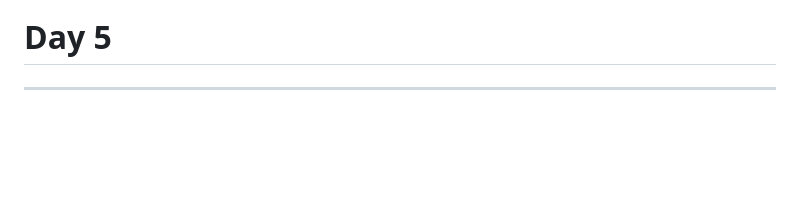
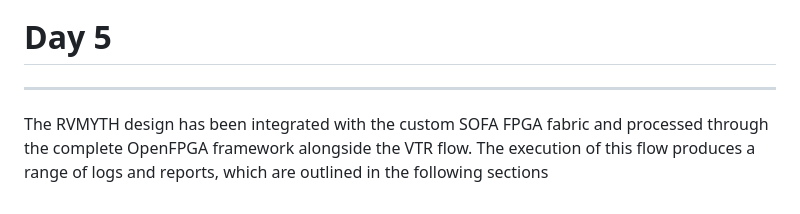
Before and after one commit to Priy-Priyesh16/VSD_FPGA_labs, a Markdown page: README.md, the part around the change. Drawn GitHub-style; blank space fills up the shorter version.

```diff
--- a/README.md
+++ b/README.md
@@ -370,3 +370,5 @@ vpr ${VPR_ARCH_FILE} ${VPR_TESTBENCH_BLIF} --clock_modeling ideal --device ${OPE
 -----
 # Day 5
 ----
+
+The RVMYTH design has been integrated with the custom SOFA FPGA fabric and processed through the complete OpenFPGA framework alongside the VTR flow. The execution of this flow produces a range of logs and reports, which are outlined in the following sections
```
